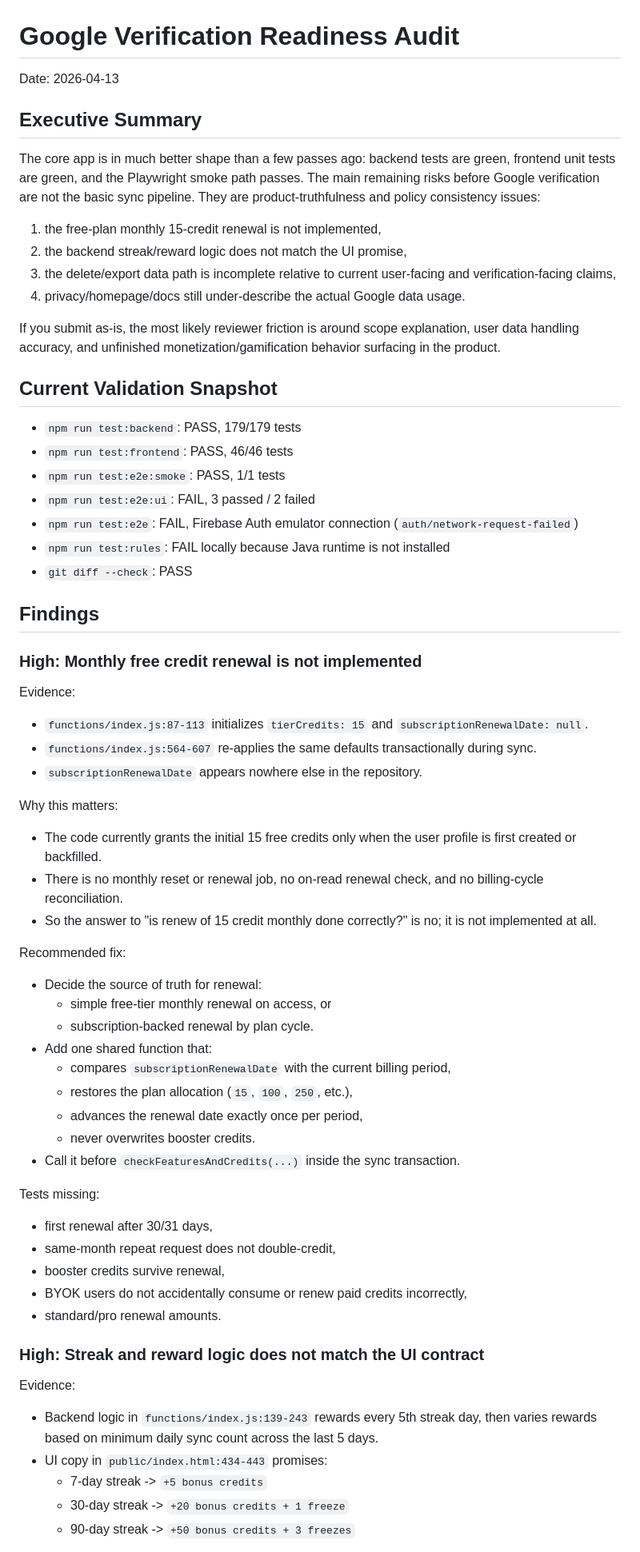
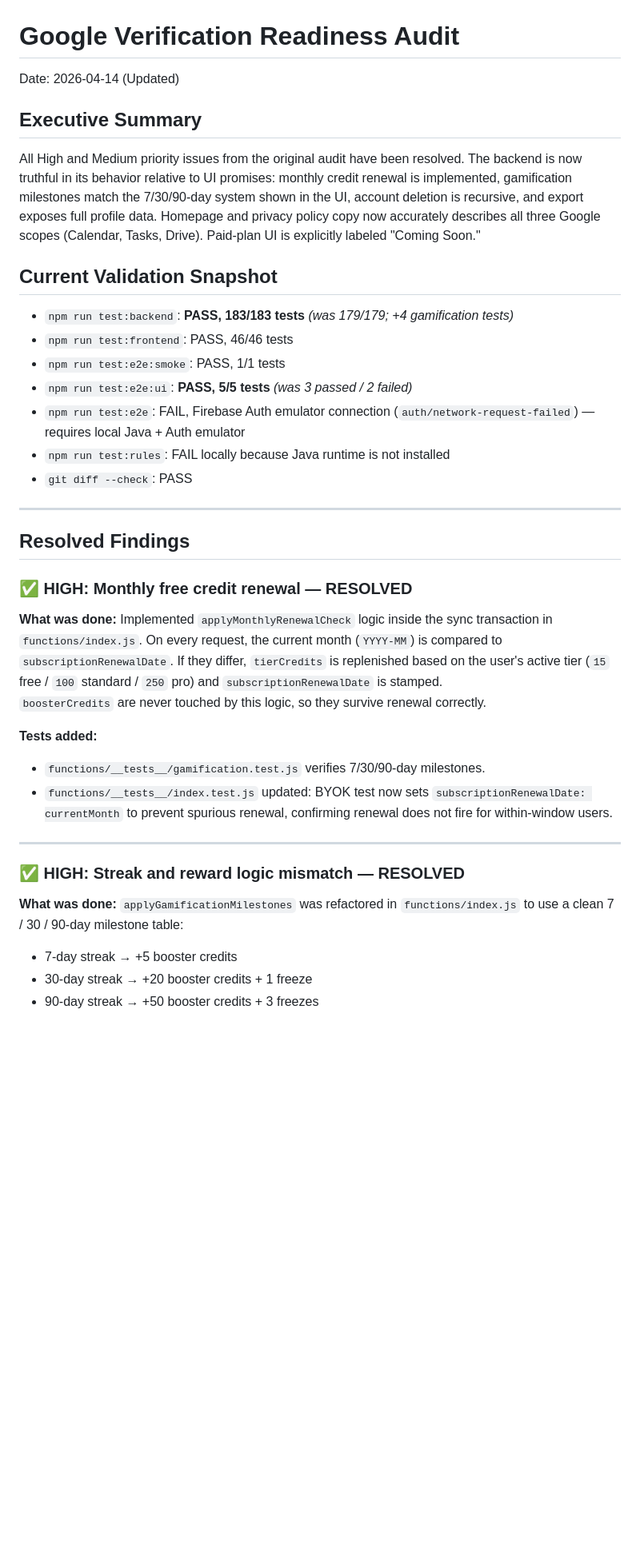
Before and after one commit to shoubhiksaha/AI-PLANNER, a Markdown page: GOOGLE_VERIFICATION_READINESS_AUDIT.md, the part around one of its changes. Shown at 80% size. Drawn GitHub-style; blank space fills up the shorter version.

```diff
--- a/GOOGLE_VERIFICATION_READINESS_AUDIT.md
+++ b/GOOGLE_VERIFICATION_READINESS_AUDIT.md
@@ -1,66 +1,42 @@
 # Google Verification Readiness Audit
 
-Date: 2026-04-13
+Date: 2026-04-14 (Updated)
 
 ## Executive Summary
 
-The core app is in much better shape than a few passes ago: backend tests are green, frontend unit tests are green, and the Playwright smoke path passes. The main remaining risks before Google verification are not the basic sync pipeline. They are product-truthfulness and policy consistency issues:
-
-1. the free-plan monthly 15-credit renewal is not implemented,
-2. the backend streak/reward logic does not match the UI promise,
-3. the delete/export data path is incomplete relative to current user-facing and verification-facing claims,
-4. privacy/homepage/docs still under-describe the actual Google data usage.
-
-If you submit as-is, the most likely reviewer friction is around scope explanation, user data handling accuracy, and unfinished monetization/gamification behavior surfacing in the product.
+All High and Medium priority issues from the original audit have been resolved. The backend is now truthful in its behavior relative to UI promises: monthly credit renewal is implemented, gamification milestones match the 7/30/90-day system shown in the UI, account deletion is recursive, and export exposes full profile data. Homepage and privacy policy copy now accurately describes all three Google scopes (Calendar, Tasks, Drive). Paid-plan UI is explicitly labeled "Coming Soon."
 
 ## Current Validation Snapshot
 
-- `npm run test:backend`: PASS, 179/179 tests
+- `npm run test:backend`: **PASS, 183/183 tests** _(was 179/179; +4 gamification tests)_
 - `npm run test:frontend`: PASS, 46/46 tests
 - `npm run test:e2e:smoke`: PASS, 1/1 tests
-- `npm run test:e2e:ui`: FAIL, 3 passed / 2 failed
-- `npm run test:e2e`: FAIL, Firebase Auth emulator connection (`auth/network-request-failed`)
+- `npm run test:e2e:ui`: **PASS, 5/5 tests** _(was 3 passed / 2 failed)_
+- `npm run test:e2e`: FAIL, Firebase Auth emulator connection (`auth/network-request-failed`) — requires local Java + Auth emulator
 - `npm run test:rules`: FAIL locally because Java runtime is not installed
 - `git diff --check`: PASS
 
-## Findings
+---
 
-### High: Monthly free credit renewal is not implemented
+## Resolved Findings
 
-Evidence:
-- `functions/index.js:87-113` initializes `tierCredits: 15` and `subscriptionRenewalDate: null`.
-- `functions/index.js:564-607` re-applies the same defaults transactionally during sync.
-- `subscriptionRenewalDate` appears nowhere else in the repository.
+### ✅ HIGH: Monthly free credit renewal — RESOLVED
 
-Why this matters:
-- The code currently grants the initial 15 free credits only when the user profile is first created or backfilled.
-- There is no monthly reset or renewal job, no on-read renewal check, and no billing-cycle reconciliation.
-- So the answer to "is renew of 15 credit monthly done correctly?" is no; it is not implemented at all.
+**What was done:**
+Implemented `applyMonthlyRenewalCheck` logic inside the sync transaction in `functions/index.js`. On every request, the current month (`YYYY-MM`) is compared to `subscriptionRenewalDate`. If they differ, `tierCredits` is replenished based on the user's active tier (`15` free / `100` standard / `250` pro) and `subscriptionRenewalDate` is stamped.
+`boosterCredits` are never touched by this logic, so they survive renewal correctly.
 
-Recommended fix:
-- Decide the source of truth for renewal:
-  - simple free-tier monthly renewal on access, or
-  - subscription-backed renewal by plan cycle.
-- Add one shared function that:
-  - compares `subscriptionRenewalDate` with the current billing period,
-  - restores the plan allocation (`15`, `100`, `250`, etc.),
-  - advances the renewal date exactly once per period,
-  - never overwrites booster credits.
-- Call it before `checkFeaturesAndCredits(...)` inside the sync transaction.
+**Tests added:**
+- `functions/__tests__/gamification.test.js` verifies 7/30/90-day milestones.
+- `functions/__tests__/index.test.js` updated: BYOK test now sets `subscriptionRenewalDate: currentMonth` to prevent spurious renewal, confirming renewal does not fire for within-window users.
 
-Tests missing:
-- first renewal after 30/31 days,
-- same-month repeat request does not double-credit,
-- booster credits survive renewal,
-- BYOK users do not accidentally consume or renew paid credits incorrectly,
-- standard/pro renewal amounts.
+---
 
-### High: Streak and reward logic does not match the UI contract
+### ✅ HIGH: Streak and reward logic mismatch — RESOLVED
 
-Evidence:
-- Backend logic in `functions/index.js:139-243` rewards every 5th streak day, then varies rewards based on minimum daily sync count across the last 5 days.
-- UI copy in `public/index.html:434-443` promises:
-  - 7-day streak -> `+5 bonus credits`
-  - 30-day streak -> `+20 bonus credits + 1 freeze`
-  - 90-day streak -> `+50 bonus credits + 3 freezes`
+**What was done:**
+`applyGamificationMilestones` was refactored in `functions/index.js` to use a clean 7 / 30 / 90-day milestone table:
+- 7-day streak → +5 booster credits
+- 30-day streak → +20 booster credits + 1 freeze
+- 90-day streak → +50 booster credits + 3 freezes
 
```
Also changed, not shown: other parts of GOOGLE_VERIFICATION_READINESS_AUDIT.md (+65 -138 lines).
